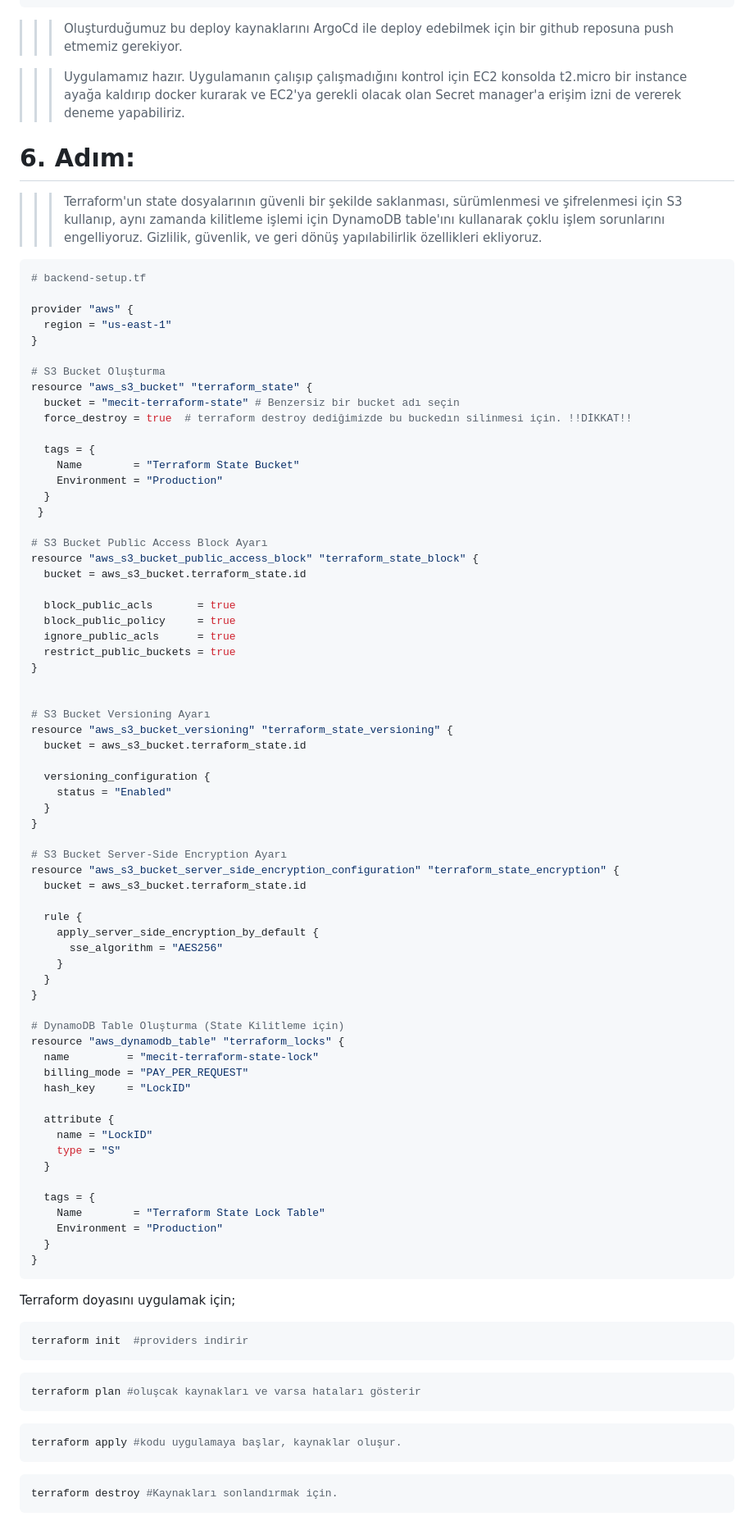
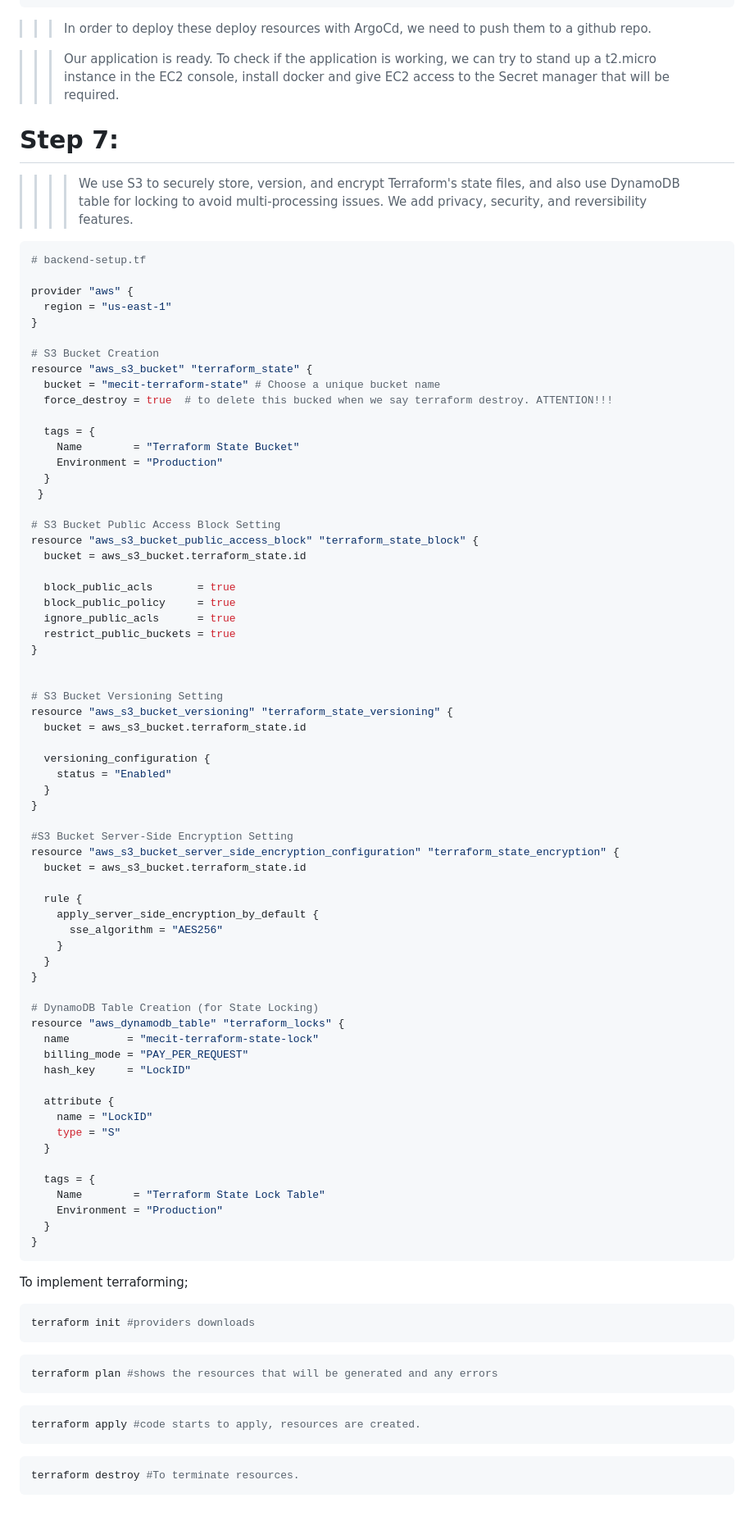
Before and after one commit to Mecit-tuksoy/Microservice-EKS-RDS-Argocd, a Markdown page: README.md, the part around one of its changes. Shown at 82% size. Drawn GitHub-style.

`````diff
--- a/README.md
+++ b/README.md
@@ -259,13 +257,12 @@ spec:
           averageUtilization: 50
 ```
 
-> > > Oluşturduğumuz bu deploy kaynaklarını ArgoCd ile deploy edebilmek için bir github reposuna push etmemiz gerekiyor.
+> > > In order to deploy these deploy resources with ArgoCd, we need to push them to a github repo.
 
-> > > Uygulamamız hazır. Uygulamanın çalışıp çalışmadığını kontrol için EC2 konsolda t2.micro bir instance ayağa kaldırıp docker kurarak ve EC2'ya gerekli olacak olan Secret manager'a erişim izni de vererek deneme yapabiliriz.
+> > > Our application is ready. To check if the application is working, we can try to stand up a t2.micro instance in the EC2 console, install docker and give EC2 access to the Secret manager that will be required.
 
-# 6. Adım:
-
-> > > Terraform'un state dosyalarının güvenli bir şekilde saklanması, sürümlenmesi ve şifrelenmesi için S3 kullanıp, aynı zamanda kilitleme işlemi için DynamoDB table'ını kullanarak çoklu işlem sorunlarını engelliyoruz. Gizlilik, güvenlik, ve geri dönüş yapılabilirlik özellikleri ekliyoruz.
+# Step 7:
+> > > > We use S3 to securely store, version, and encrypt Terraform's state files, and also use DynamoDB table for locking to avoid multi-processing issues. We add privacy, security, and reversibility features.
 
 ```sh
 # backend-setup.tf
@@ -274,10 +271,10 @@ provider "aws" {
   region = "us-east-1"
 }
 
-# S3 Bucket Oluşturma
+# S3 Bucket Creation
 resource "aws_s3_bucket" "terraform_state" {
-  bucket = "mecit-terraform-state" # Benzersiz bir bucket adı seçin
-  force_destroy = true  # terraform destroy dediğimizde bu buckedın silinmesi için. !!DİKKAT!!
+  bucket = "mecit-terraform-state" # Choose a unique bucket name
+  force_destroy = true  # to delete this bucked when we say terraform destroy. ATTENTION!!!
 
   tags = {
     Name        = "Terraform State Bucket"
@@ -285,7 +282,7 @@ resource "aws_s3_bucket" "terraform_state" {
   }
  }
 
-# S3 Bucket Public Access Block Ayarı
+# S3 Bucket Public Access Block Setting
 resource "aws_s3_bucket_public_access_block" "terraform_state_block" {
   bucket = aws_s3_bucket.terraform_state.id
 
@@ -296,7 +293,7 @@ resource "aws_s3_bucket_public_access_block" "terraform_state_block" {
 }
 
 
-# S3 Bucket Versioning Ayarı
+# S3 Bucket Versioning Setting
 resource "aws_s3_bucket_versioning" "terraform_state_versioning" {
   bucket = aws_s3_bucket.terraform_state.id
 
@@ -305,7 +302,7 @@ resource "aws_s3_bucket_versioning" "terraform_state_versioning" {
   }
 }
 
-# S3 Bucket Server-Side Encryption Ayarı
+#S3 Bucket Server-Side Encryption Setting
 resource "aws_s3_bucket_server_side_encryption_configuration" "terraform_state_encryption" {
   bucket = aws_s3_bucket.terraform_state.id
 
@@ -316,7 +313,7 @@ resource "aws_s3_bucket_server_side_encryption_configuration" "terraform_state_e
   }
 }
 
-# DynamoDB Table Oluşturma (State Kilitleme için)
+# DynamoDB Table Creation (for State Locking)
 resource "aws_dynamodb_table" "terraform_locks" {
   name         = "mecit-terraform-state-lock"
   billing_mode = "PAY_PER_REQUEST"
@@ -333,17 +330,20 @@ resource "aws_dynamodb_table" "terraform_locks" {
   }
 }
 ```
-Terraform doyasını uygulamak için;
+
+
+To implement terraforming;
+
 ````sh
-terraform init  #providers indirir
+terraform init #providers downloads
 ````
 ````sh
-terraform plan #oluşcak kaynakları ve varsa hataları gösterir
+terraform plan #shows the resources that will be generated and any errors
 ````
 ````sh
-terraform apply #kodu uygulamaya başlar, kaynaklar oluşur.
+terraform apply #code starts to apply, resources are created.
 ````
 ````sh
-terraform destroy #Kaynakları sonlandırmak için.
+terraform destroy #To terminate resources.
 ````
 
`````
Also changed, not shown: other parts of README.md (+102 -108 lines).
